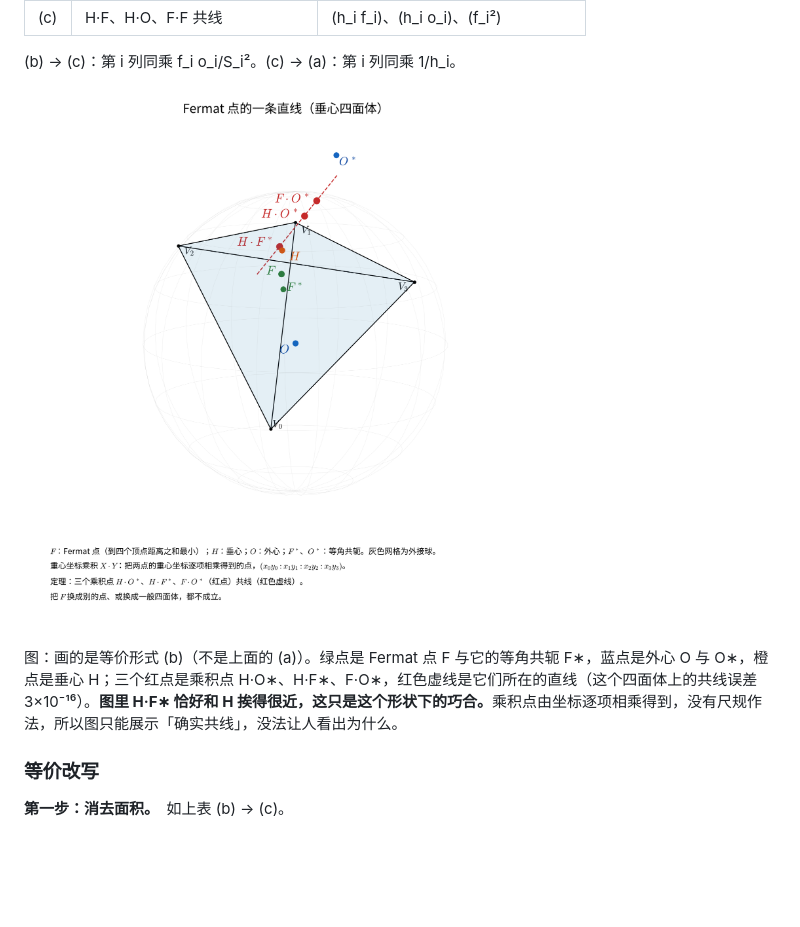
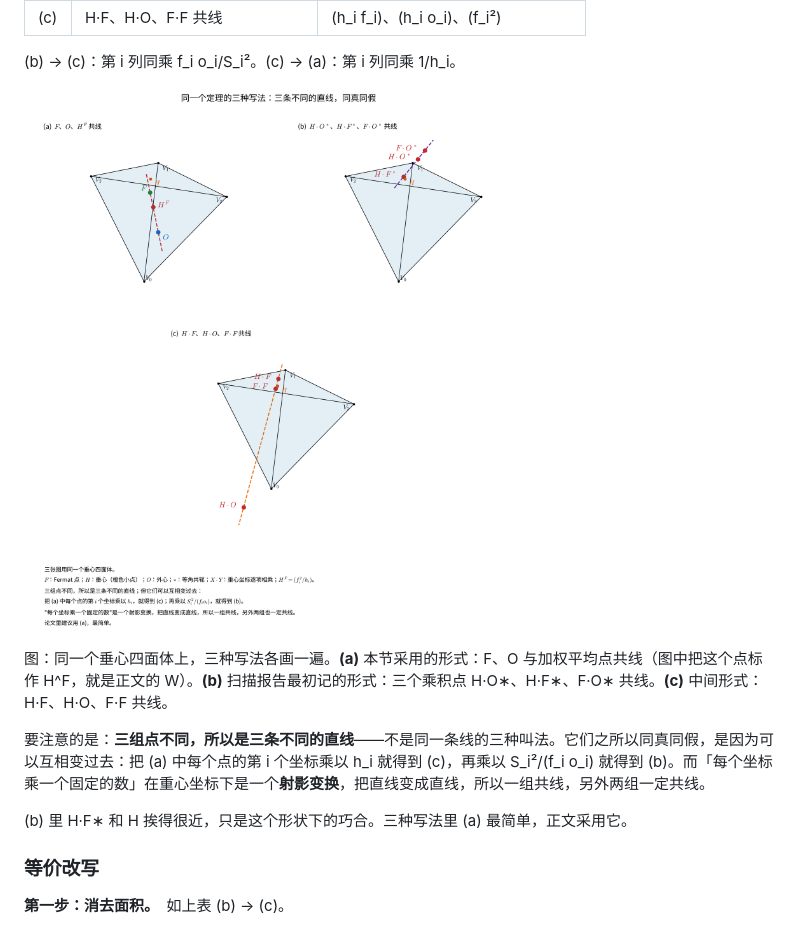
Before and after one commit to dongzhang84/geometry-atlas, a Markdown page: docs/垂心四面体六条定理.md, the part around the change. Drawn GitHub-style; pictures changed too: pics/fermat_line.png (deleted), pics/fermat_three_forms.png (added); blank space fills up the shorter version.

Commit message:
docs: 定理六换成三种写法的对照图
fermat_three_forms.png 取代 fermat_line.png，宽度 1000（一排两张）。新图在
同一个四面体上把 (a)(b)(c) 三种等价写法各画一遍，正好配上面那张换算表。

图注补了一件原先没说清的事：三组点不同，所以是三条不同的直线，不是一条线
的三种叫法；它们同真同假是因为「每个坐标乘一个固定的数」在重心坐标下是射影
变换，把直线变成直线。旧图 fermat_line.png 已被取代，从仓库移除（历史里还在）。

Co-Authored-By: Claude Opus 5 (1M context) <noreply@anthropic.com>

```diff
--- a/docs/垂心四面体六条定理.md
+++ b/docs/垂心四面体六条定理.md
@@ -503,9 +503,13 @@ S_i 是面 i 的面积。两者都有几何作法（见下面两张图）。重
 
 (b) → (c)：第 i 列同乘 f_i o_i/S_i²。(c) → (a)：第 i 列同乘 1/h_i。
 
-<img src="../pics/fermat_line.png" alt="Fermat 点的一条直线：三个乘积点 H·O∗、H·F∗、F·O∗ 共线" width="760">
+<img src="../pics/fermat_three_forms.png" alt="同一个定理的三种写法：三条不同的直线，同真同假" width="1000">
 
-图：画的是等价形式 (b)（不是上面的 (a)）。绿点是 Fermat 点 F 与它的等角共轭 F∗，蓝点是外心 O 与 O∗，橙点是垂心 H；三个红点是乘积点 H·O∗、H·F∗、F·O∗，红色虚线是它们所在的直线（这个四面体上的共线误差 3×10⁻¹⁶）。<b>图里 H·F∗ 恰好和 H 挨得很近，这只是这个形状下的巧合。</b>乘积点由坐标逐项相乘得到，没有尺规作法，所以图只能展示「确实共线」，没法让人看出为什么。
+图：同一个垂心四面体上，三种写法各画一遍。<b>(a)</b> 本节采用的形式：F、O 与加权平均点共线（图中把这个点标作 H^F，就是正文的 W）。<b>(b)</b> 扫描报告最初记的形式：三个乘积点 H·O∗、H·F∗、F·O∗ 共线。<b>(c)</b> 中间形式：H·F、H·O、F·F 共线。
+
+要注意的是：<b>三组点不同，所以是三条不同的直线</b>——不是同一条线的三种叫法。它们之所以同真同假，是因为可以互相变过去：把 (a) 中每个点的第 i 个坐标乘以 h_i 就得到 (c)，再乘以 S_i²/(f_i o_i) 就得到 (b)。而「每个坐标乘一个固定的数」在重心坐标下是一个<b>射影变换</b>，把直线变成直线，所以一组共线，另外两组一定共线。
+
+(b) 里 H·F∗ 和 H 挨得很近，只是这个形状下的巧合。三种写法里 (a) 最简单，正文采用它。
 
 ### 等价改写
 
```
